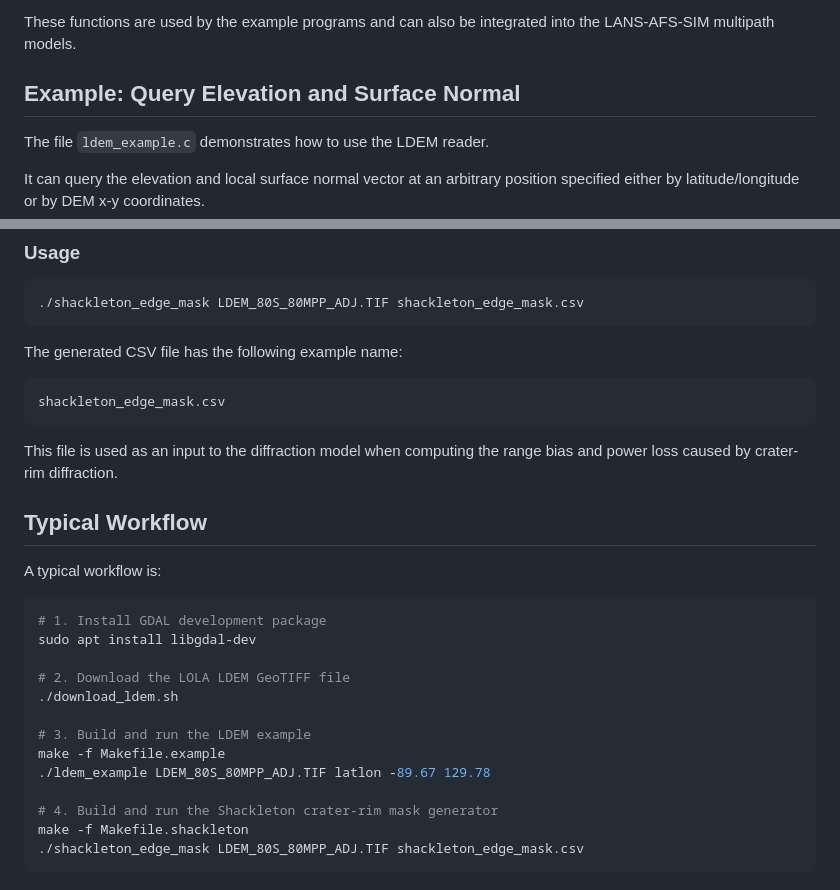
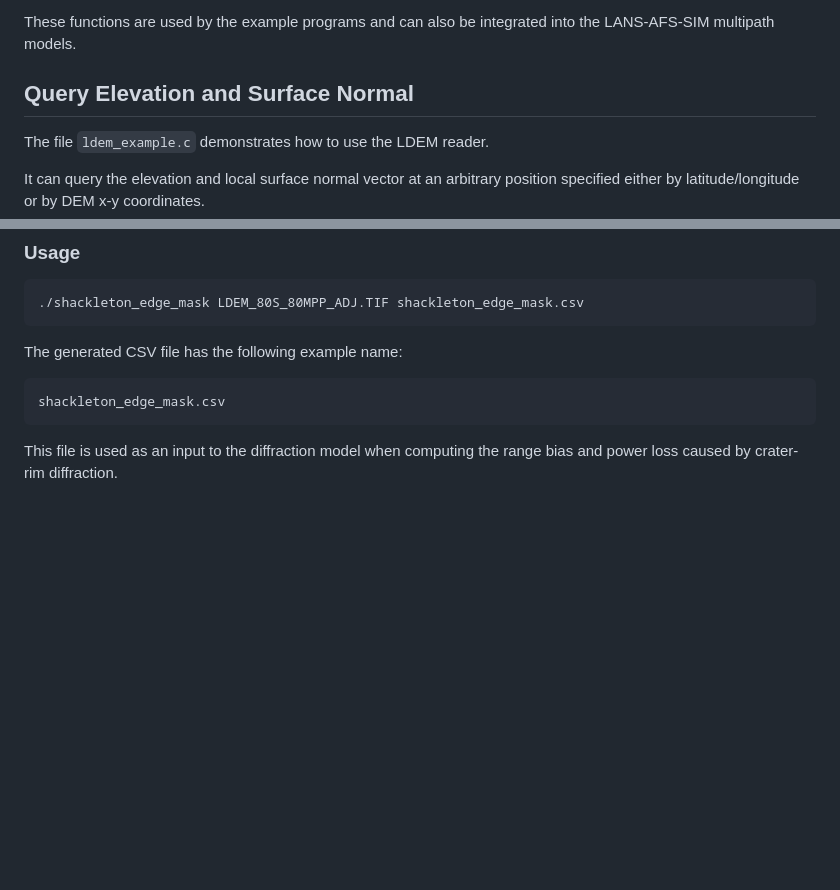
Before and after one commit to osqzss/LDEM, a Markdown page: README.md, 2 parts joined by grey strips. Drawn GitHub-style; blank space fills up the shorter version.

````diff
--- a/README.md
+++ b/README.md
@@ -62,7 +62,7 @@ They are used to:
 
 These functions are used by the example programs and can also be integrated into the LANS-AFS-SIM multipath models.
 
-## Example: Query Elevation and Surface Normal
+## Query Elevation and Surface Normal
 
 The file `ldem_example.c` demonstrates how to use the LDEM reader.
 
@@ -117,23 +117,3 @@ shackleton_edge_mask.csv
 ```
 
 This file is used as an input to the diffraction model when computing the range bias and power loss caused by crater-rim diffraction.
-
-## Typical Workflow
-
-A typical workflow is:
-
-```bash
-# 1. Install GDAL development package
-sudo apt install libgdal-dev
-
-# 2. Download the LOLA LDEM GeoTIFF file
-./download_ldem.sh
-
-# 3. Build and run the LDEM example
-make -f Makefile.example
-./ldem_example LDEM_80S_80MPP_ADJ.TIF latlon -89.67 129.78
-
-# 4. Build and run the Shackleton crater-rim mask generator
-make -f Makefile.shackleton
-./shackleton_edge_mask LDEM_80S_80MPP_ADJ.TIF shackleton_edge_mask.csv
-```
````
